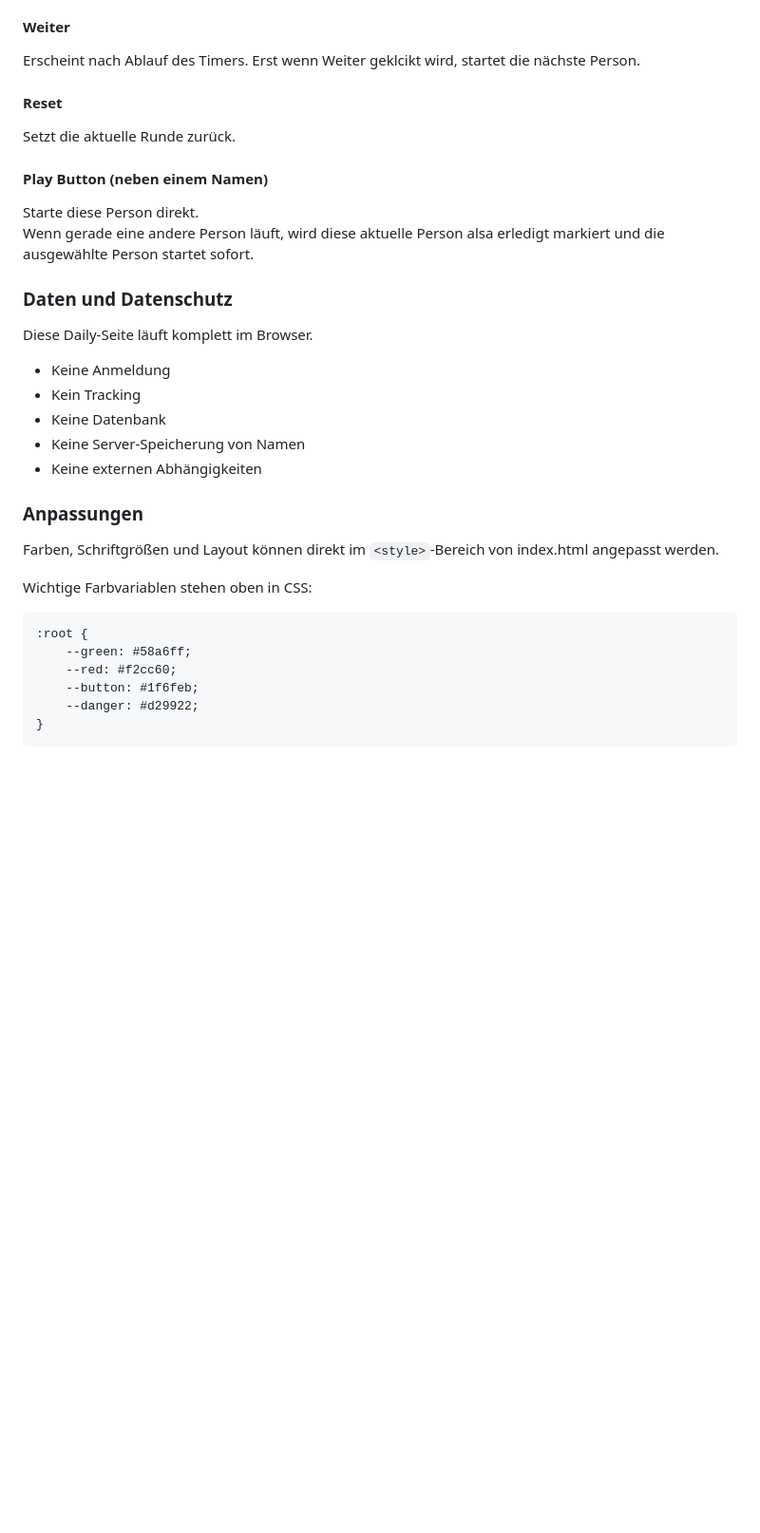
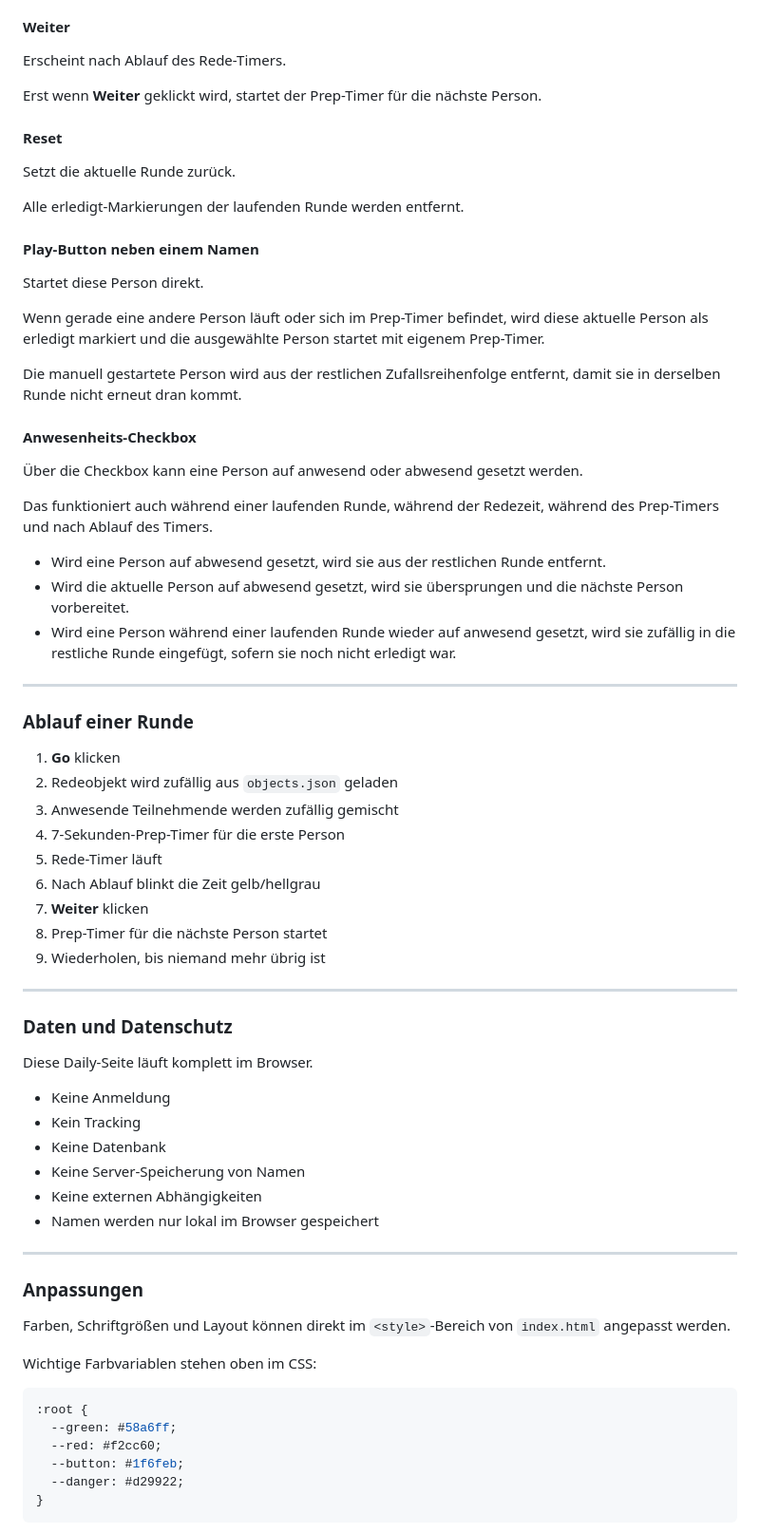
Before and after one commit to TomFeldmann/DailyTimer, a Markdown page: readme.md, the part around one of its changes. Shown at 95% size. Rendered like a GitHub page; blank space fills up the shorter version.

````diff
--- a/readme.md
+++ b/readme.md
@@ -89,28 +182,73 @@ Pausiert oder setzt den aktuellen Timer fort.
 #### Weiter
-Erscheint nach Ablauf des Timers. Erst wenn Weiter geklcikt wird, startet die nächste Person.
+
+Erscheint nach Ablauf des Rede-Timers.
+
+Erst wenn **Weiter** geklickt wird, startet der Prep-Timer für die nächste Person.
+
 #### Reset
+
 Setzt die aktuelle Runde zurück.
-#### Play Button (neben einem Namen)
-Starte diese Person direkt.<br>Wenn gerade eine andere Person läuft, wird diese aktuelle Person alsa erledigt markiert und die ausgewählte Person startet sofort.
+
+Alle erledigt-Markierungen der laufenden Runde werden entfernt.
+
+#### Play-Button neben einem Namen
+
+Startet diese Person direkt.
+
+Wenn gerade eine andere Person läuft oder sich im Prep-Timer befindet, wird diese aktuelle Person als erledigt markiert und die ausgewählte Person startet mit eigenem Prep-Timer.
+
+Die manuell gestartete Person wird aus der restlichen Zufallsreihenfolge entfernt, damit sie in derselben Runde nicht erneut dran kommt.
+
+#### Anwesenheits-Checkbox
+
+Über die Checkbox kann eine Person auf anwesend oder abwesend gesetzt werden.
+
+Das funktioniert auch während einer laufenden Runde, während der Redezeit, während des Prep-Timers und nach Ablauf des Timers.
+
+- Wird eine Person auf abwesend gesetzt, wird sie aus der restlichen Runde entfernt.
+- Wird die aktuelle Person auf abwesend gesetzt, wird sie übersprungen und die nächste Person vorbereitet.
+- Wird eine Person während einer laufenden Runde wieder auf anwesend gesetzt, wird sie zufällig in die restliche Runde eingefügt, sofern sie noch nicht erledigt war.
+
+---
+
+### Ablauf einer Runde
+
+1. **Go** klicken
+2. Redeobjekt wird zufällig aus `objects.json` geladen
+3. Anwesende Teilnehmende werden zufällig gemischt
+4. 7-Sekunden-Prep-Timer für die erste Person
+5. Rede-Timer läuft
+6. Nach Ablauf blinkt die Zeit gelb/hellgrau
+7. **Weiter** klicken
+8. Prep-Timer für die nächste Person startet
+9. Wiederholen, bis niemand mehr übrig ist
+
+---
 
 ### Daten und Datenschutz
+
 Diese Daily-Seite läuft komplett im Browser.
+
 - Keine Anmeldung
 - Kein Tracking
 - Keine Datenbank
 - Keine Server-Speicherung von Namen
 - Keine externen Abhängigkeiten
+- Namen werden nur lokal im Browser gespeichert
+
+---
 
 ### Anpassungen
-Farben, Schriftgrößen und Layout können direkt im ```<style>```-Bereich von index.html angepasst werden.
 
-Wichtige Farbvariablen stehen oben in CSS:
+Farben, Schriftgrößen und Layout können direkt im `<style>`-Bereich von `index.html` angepasst werden.
 
-```
+Wichtige Farbvariablen stehen oben im CSS:
+
+```css
 :root {
-    --green: #58a6ff;
-    --red: #f2cc60;
-    --button: #1f6feb;
-    --danger: #d29922;
+  --green: #58a6ff;
+  --red: #f2cc60;
+  --button: #1f6feb;
+  --danger: #d29922;
 }
 ```
````
Also changed, not shown: other parts of readme.md (+135 -31 lines).
